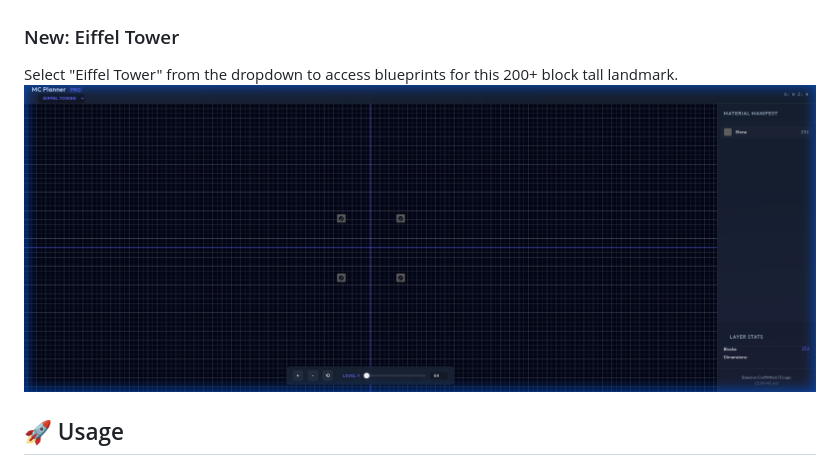
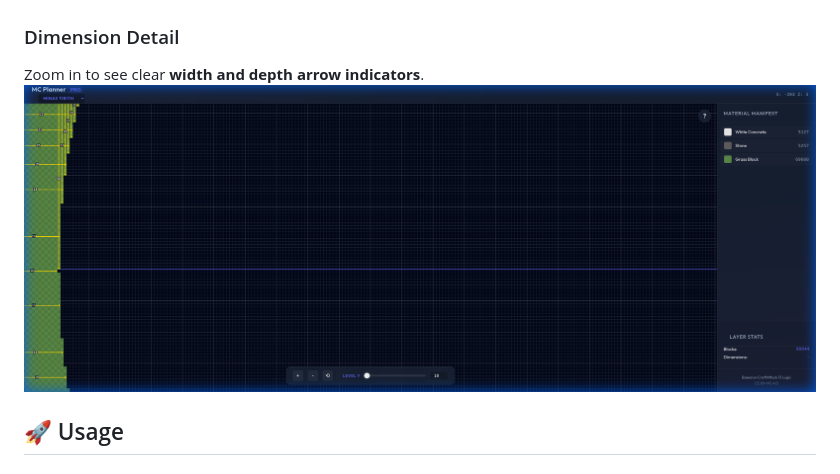
Before and after one commit to derlemue/mc-planner, a Markdown page: README.md, the part around the change. Drawn GitHub-style; pictures changed too: assets/images/blocks_zoom.png (added), assets/images/eiffel.png (deleted).

Commit message:
Update docs: Replace Eiffel screenshot with Zoom Detail view

```diff
--- a/README.md
+++ b/README.md
@@ -19,9 +19,9 @@ Explore the full scale of the city structure.
 Zoom in to see **automatic block counts** and the **smart grid** helper.
 ![Detail View with Labels](assets/images/detail.png)
 
-### New: Eiffel Tower
-Select "Eiffel Tower" from the dropdown to access blueprints for this 200+ block tall landmark.
-![Eiffel Tower Blueprint](assets/images/eiffel.png)
+### Dimension Detail
+Zoom in to see clear **width and depth arrow indicators**.
+![Block Count Detail](assets/images/blocks_zoom.png)
 
 ## 🚀 Usage
 
```
